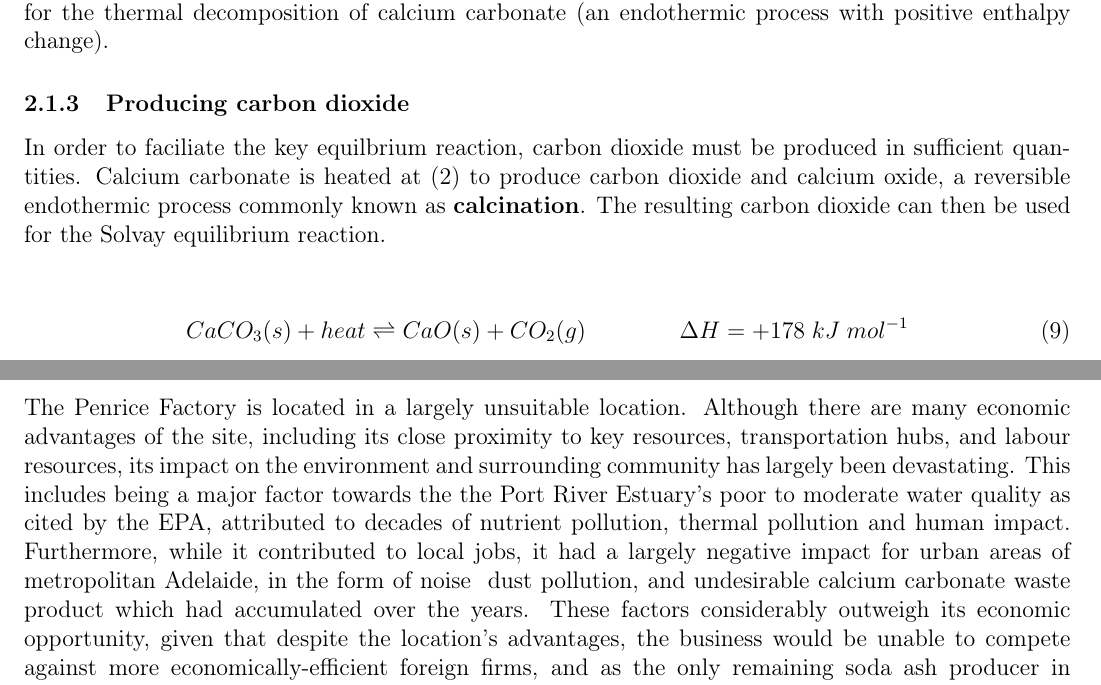
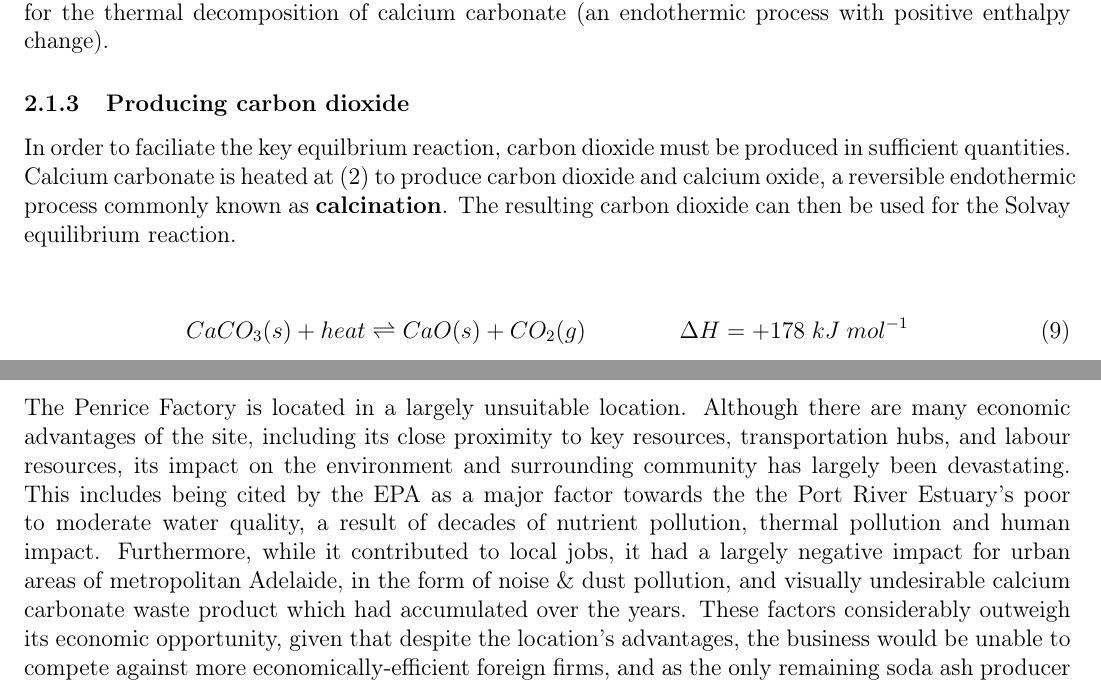
Before and after one commit to aidswidjaja/chemistry-depth-study, a LaTeX document (depth-study.tex): two parts of pages 5 and 8 of 10, joined at a grey line, cut so that both start at the same text. Compiled offline with pdfLaTeX.

```diff
--- a/depth-study.tex
+++ b/depth-study.tex
@@ -9,6 +9,9 @@
 \usepackage{amsmath}
 \usepackage{float}
 \usepackage[T1]{fontenc}
+
+\hyphenpenalty 10000
+\exhyphenpenalty 10000
 
 \usepackage{graphicx}
 \graphicspath{ {./images/} }
@@ -308,13 +311,13 @@
 
 \paragraph{Disadvantages}
 
-The Penrice Factory stockpiled large amounts of calcium carbonate after EPA action against their dumping in the Port River. According to a Port Adelaide Residents Environment Protection Group submission to Parliament, these large mounds of calcium carbonate were considered to be an \'eyesore\' and blocked views of the Port River.
+The Penrice Factory stockpiled large amounts of calcium carbonate after EPA action against their dumping in the Port River. According to a Port Adelaide Residents Environment Protection Group submission to Parliament, these large mounds of calcium carbonate were considered to be an \"eyesore\" and blocked views of the Port River.
 
 Penrice Factory was also responsible for a considerable number of noise complaints, which increased during plant slowdowns, startups, and maintenance exercises. This was mitigated through environmental mounding and plant boundaries.
 
 \subsubsection{Justification for location suitability}
 
-The Penrice Factory is located in a largely unsuitable location. Although there are many economic advantages of the site, including its close proximity to key resources, transportation hubs, and labour resources, its impact on the environment and surrounding community has largely been devastating. This includes being a major factor towards the the Port River Estuary's poor to moderate water quality as cited by the EPA, attributed to decades of nutrient pollution, thermal pollution and human impact. Furthermore, while it contributed to local jobs, it had a largely negative impact for urban areas of metropolitan Adelaide, in the form of noise & dust pollution, and undesirable calcium carbonate waste product which had accumulated over the years. These factors considerably outweigh its economic opportunity, given that despite the location's advantages, the business would be unable to compete against more economically-efficient foreign firms, and as the only remaining soda ash producer in Australia, the factory's ongoing operation would be a misallocation towards less-efficient resources within the local and nationwide economy.
+The Penrice Factory is located in a largely unsuitable location. Although there are many economic advantages of the site, including its close proximity to key resources, transportation hubs, and labour resources, its impact on the environment and surrounding community has largely been devastating. This includes being cited by the EPA as a major factor towards the the Port River Estuary's poor to moderate water quality, a result of decades of nutrient pollution, thermal pollution and human impact. Furthermore, while it contributed to local jobs, it had a largely negative impact for urban areas of metropolitan Adelaide, in the form of noise \& dust pollution, and visually undesirable calcium carbonate waste product which had accumulated over the years. These factors considerably outweigh its economic opportunity, given that despite the location's advantages, the business would be unable to compete against more economically-efficient foreign firms, and as the only remaining soda ash producer in Australia, the factory's ongoing operation would be a misallocation towards less-efficient resources within the local and nationwide economy.
 
 \pagebreak
 
```
Also changed, not shown: 3 other files.
